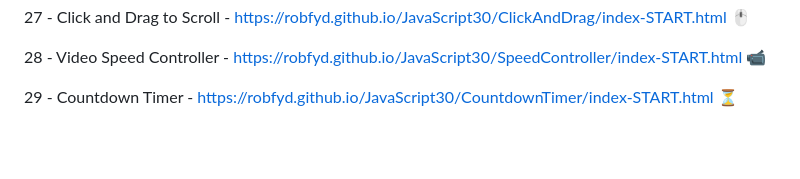
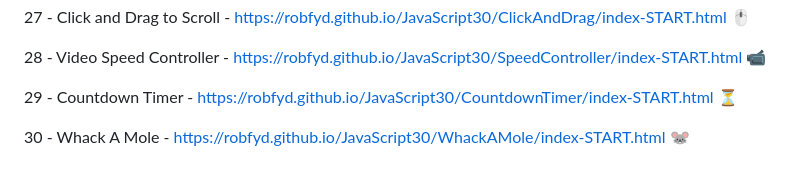
Before and after one commit to RobFyd/JavaScript30, a Markdown page: README.md, the part around the change. Drawn GitHub-style; blank space fills up the shorter version.

```diff
--- a/README.md
+++ b/README.md
@@ -62,3 +62,5 @@
 28 - Video Speed Controller - https://robfyd.github.io/JavaScript30/SpeedController/index-START.html 📹
 
 29 - Countdown Timer - https://robfyd.github.io/JavaScript30/CountdownTimer/index-START.html ⏳
+
+30 - Whack A Mole - https://robfyd.github.io/JavaScript30/WhackAMole/index-START.html 🐭
```
